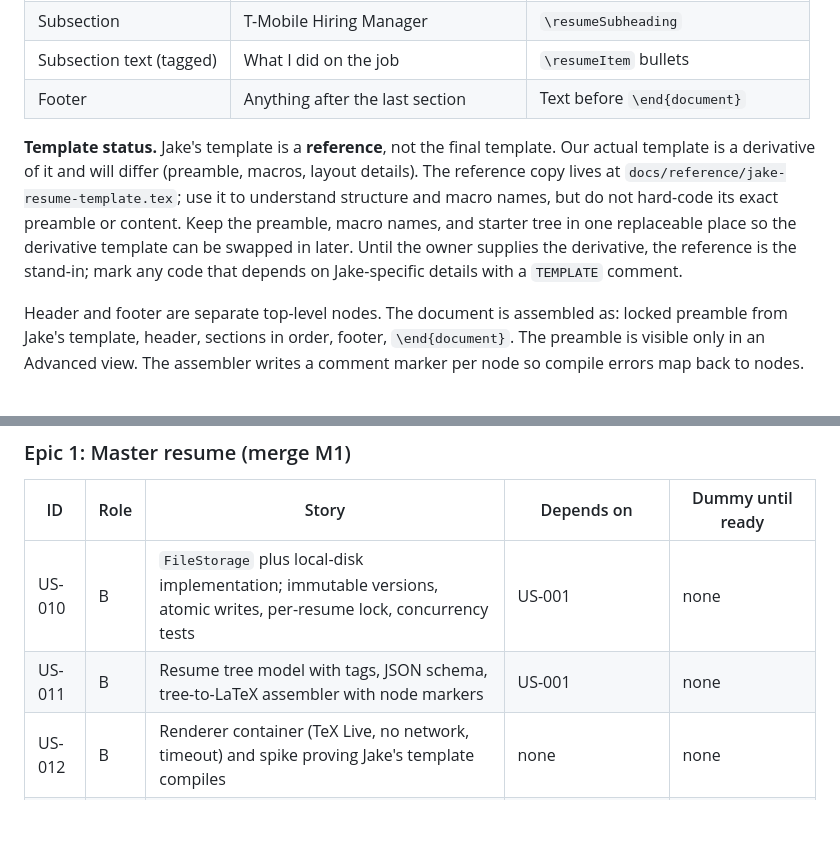
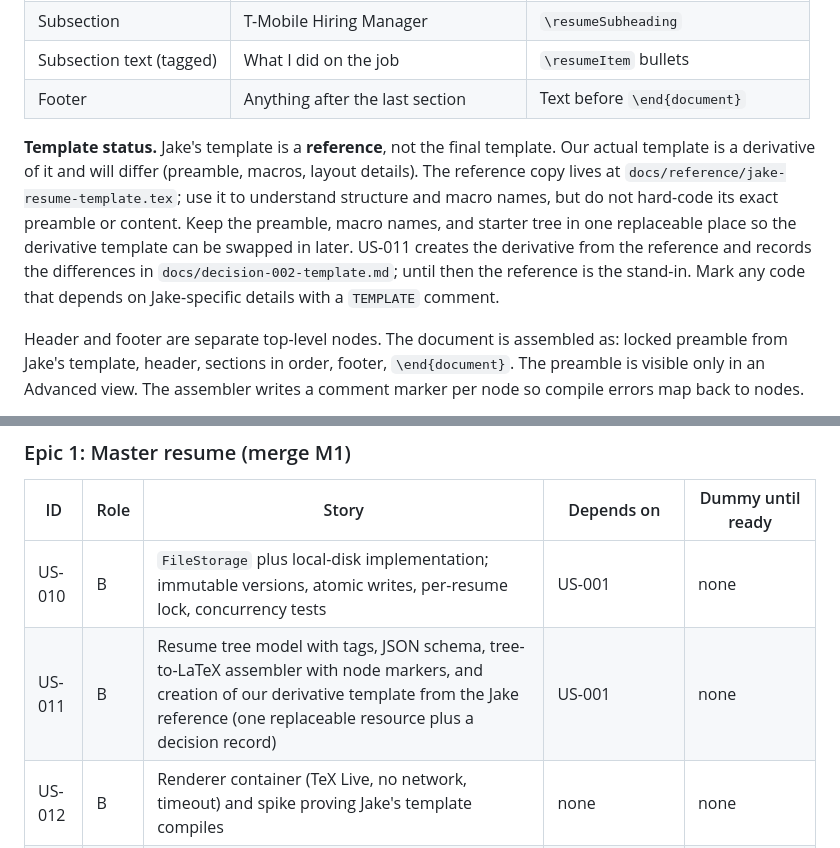
Before and after one commit to jonomarx/resume-editor, a Markdown page: docs/DESIGN.md, 2 parts joined by grey strips. Rendered like a GitHub page; blank space fills up the shorter version.

Commit message:
US-000: US-011 now creates the derivative template from the Jake reference
Co-Authored-By: Claude Sonnet 5.5 <noreply@anthropic.com>

```diff
--- a/docs/DESIGN.md
+++ b/docs/DESIGN.md
@@ -92,7 +92,7 @@ Postgres holds records and pointers; resume content lives on disk behind `FileSt
 | Subsection text (tagged) | What I did on the job | `\resumeItem` bullets |
 | Footer | Anything after the last section | Text before `\end{document}` |
 
-**Template status.** Jake's template is a **reference**, not the final template. Our actual template is a derivative of it and will differ (preamble, macros, layout details). The reference copy lives at `docs/reference/jake-resume-template.tex`; use it to understand structure and macro names, but do not hard-code its exact preamble or content. Keep the preamble, macro names, and starter tree in one replaceable place so the derivative template can be swapped in later. Until the owner supplies the derivative, the reference is the stand-in; mark any code that depends on Jake-specific details with a `TEMPLATE` comment.
+**Template status.** Jake's template is a **reference**, not the final template. Our actual template is a derivative of it and will differ (preamble, macros, layout details). The reference copy lives at `docs/reference/jake-resume-template.tex`; use it to understand structure and macro names, but do not hard-code its exact preamble or content. Keep the preamble, macro names, and starter tree in one replaceable place so the derivative template can be swapped in later. US-011 creates the derivative from the reference and records the differences in `docs/decision-002-template.md`; until then the reference is the stand-in. Mark any code that depends on Jake-specific details with a `TEMPLATE` comment.
 
 Header and footer are separate top-level nodes. The document is assembled as: locked preamble from Jake's template, header, sections in order, footer, `\end{document}`. The preamble is visible only in an Advanced view. The assembler writes a comment marker per node so compile errors map back to nodes.
 
@@ -211,7 +211,7 @@ Roles: B Backend, F Frontend, J Job List Manager, I Integration, H you. **Depend
 | ID | Role | Story | Depends on | Dummy until ready |
 | --- | --- | --- | --- | --- |
 | US-010 | B | `FileStorage` plus local-disk implementation; immutable versions, atomic writes, per-resume lock, concurrency tests | US-001 | none |
-| US-011 | B | Resume tree model with tags, JSON schema, tree-to-LaTeX assembler with node markers | US-001 | none |
+| US-011 | B | Resume tree model with tags, JSON schema, tree-to-LaTeX assembler with node markers, and creation of our derivative template from the Jake reference (one replaceable resource plus a decision record) | US-001 | none |
 | US-012 | B | Renderer container (TeX Live, no network, timeout) and spike proving Jake's template compiles | none | none |
 | US-013 | B | `POST /api/render` with cache, page count, error-to-node mapping | US-006, US-011, US-012 | none |
 | US-014 | B | Master resume read and write with version check (409), versions, restore; Jake-template starter tree | US-006, US-010, US-011 | none |
```
